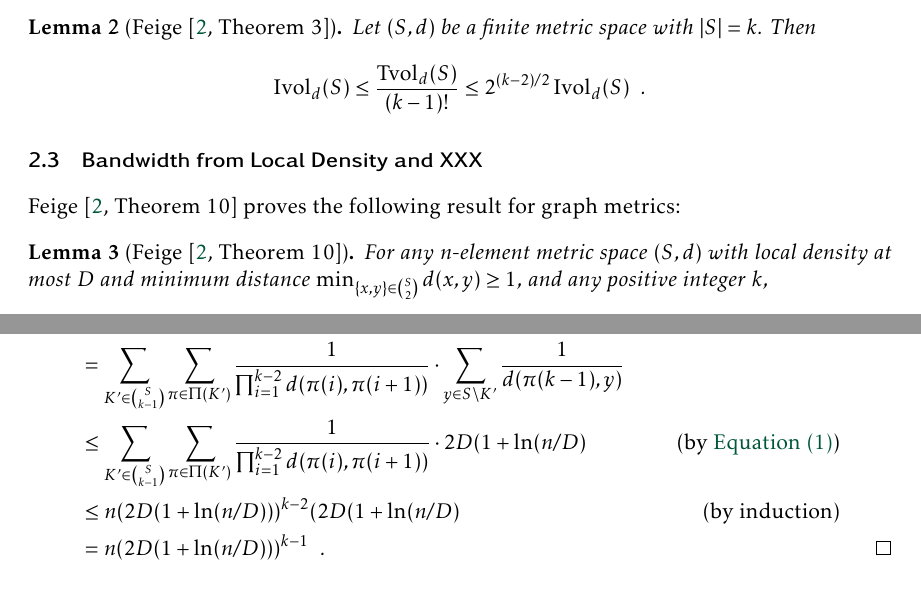
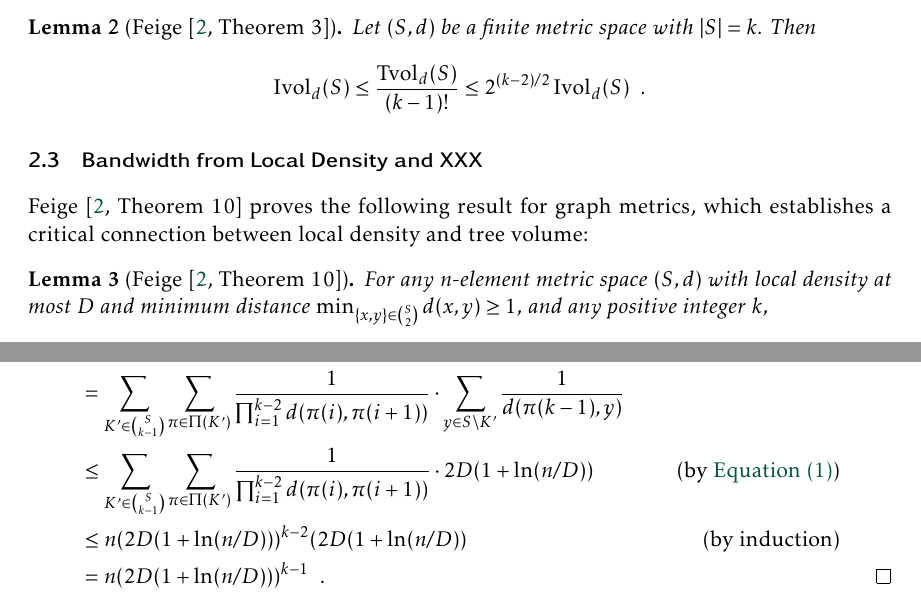
Before and after one commit to patmorin/fan-partition, a LaTeX document (fan-partition.tex): two parts of pages 2 and 3 of 9, joined at a grey line, cut so that both start at the same text. Compiled offline with pdfLaTeX.

Commit message:
small stuff

```diff
--- a/fan-partition.tex
+++ b/fan-partition.tex
@@ -139,7 +139,7 @@ The \defin{ideal volume} of a finite metric space $(K,d)$ is defined as $\mathde
 
 \subsection{Bandwidth from Local Density and XXX}
 
-\citet[Theorem~10]{feige:approximating} proves the following result for graph metrics:
+\citet[Theorem~10]{feige:approximating} proves the following result for graph metrics, which establishes a critical connection between local density and tree volume:
 
 \begin{lem}[{\citet[Theorem~10]{feige:approximating}}]\label{reciprocal_sum}
   For any $n$-element metric space $(S,d)$ with local density at most $D$ and minimum distance $\min_{\{x,y\}\in\binom{S}{2}} d(x,y)\ge 1$, and any positive integer $k$,
```
Also changed, not shown: fan-partition.tex (4 more changed lines).
